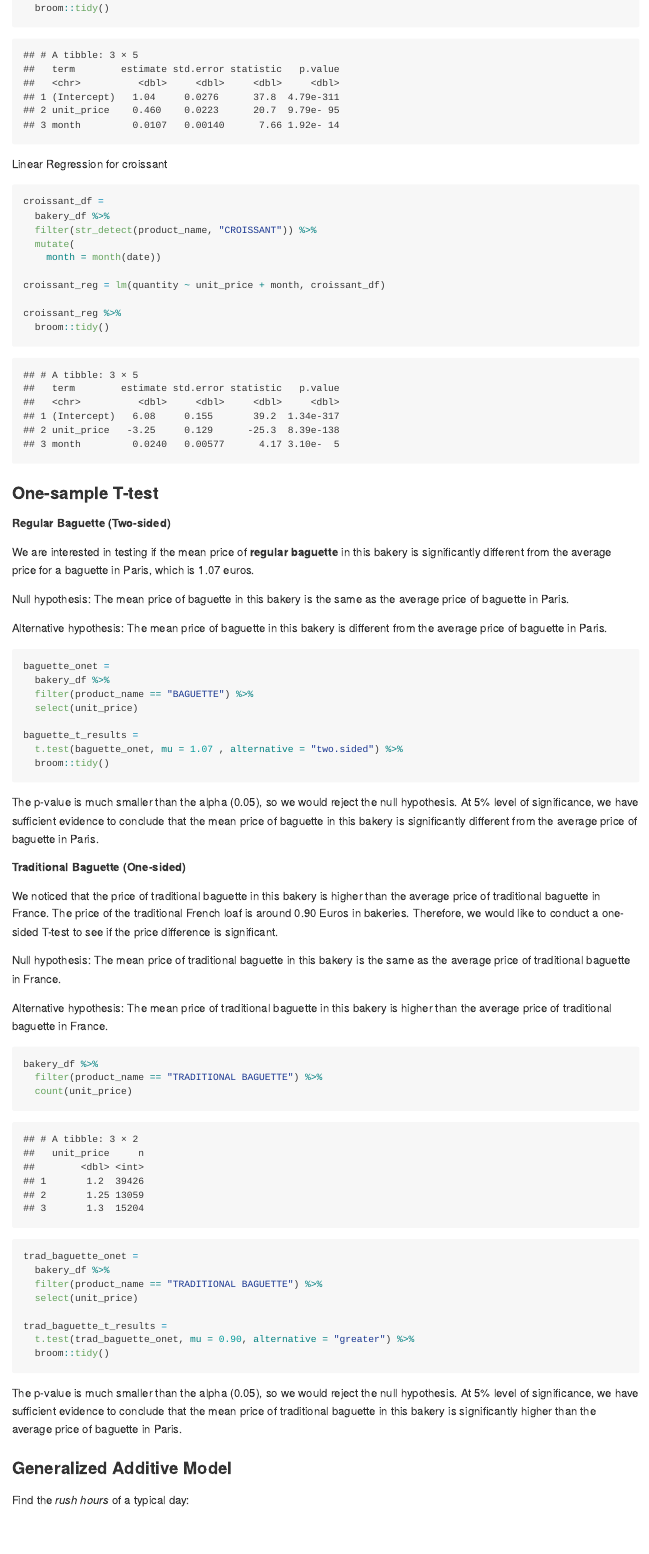
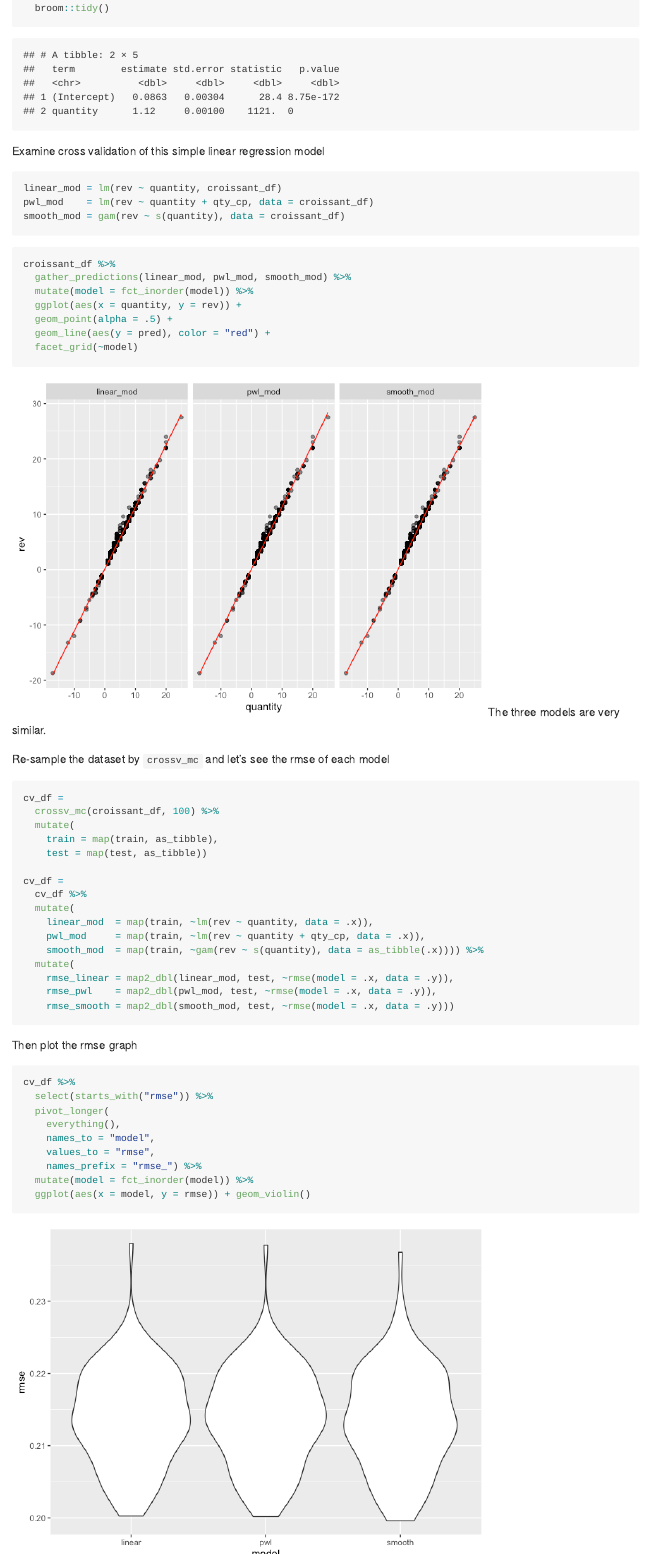
Before and after one commit to cheekayc/P8105_Final_Project, an R Markdown document (tests.Rmd): the page in a window 1100 px wide, from 3790 px down before the commit and from 4400 px down after it, so that both start at the same text. The pictures show the output file tests.md that the author committed with the source, drawn offline in the style of GitHub.

Commit message:
simple linear regression with cross validation check and linear regression assumption check

````diff
--- a/tests.Rmd
+++ b/tests.Rmd
@@ -80,0 +99,51 @@ The ANOVA test p-value is 0.00451 which is less than alpha level of 0.05, so we
+  broom::tidy()
+```
+Examine cross validation of this simple linear regression model
+```{r}
+linear_mod = lm(rev ~ quantity, croissant_df)
+pwl_mod    = lm(rev ~ quantity + qty_cp, data = croissant_df)
+smooth_mod = gam(rev ~ s(quantity), data = croissant_df)
+```
+
+```{r}
+croissant_df %>%
+  gather_predictions(linear_mod, pwl_mod, smooth_mod) %>%
+  mutate(model = fct_inorder(model)) %>%
+  ggplot(aes(x = quantity, y = rev)) +
+  geom_point(alpha = .5) +
+  geom_line(aes(y = pred), color = "red") +
+  facet_grid(~model)
+```
+The three models are very similar.
+
+Re-sample the dataset by `crossv_mc` and let's see the rmse of each model
+```{r}
+cv_df =
+  crossv_mc(croissant_df, 100) %>%
+  mutate(
+    train = map(train, as_tibble),
+    test = map(test, as_tibble))
+
+cv_df =
+  cv_df %>%
+  mutate(
+    linear_mod  = map(train, ~lm(rev ~ quantity, data = .x)),
+    pwl_mod     = map(train, ~lm(rev ~ quantity + qty_cp, data = .x)),
+    smooth_mod  = map(train, ~gam(rev ~ s(quantity), data = as_tibble(.x)))) %>%
+  mutate(
+    rmse_linear = map2_dbl(linear_mod, test, ~rmse(model = .x, data = .y)),
+    rmse_pwl    = map2_dbl(pwl_mod, test, ~rmse(model = .x, data = .y)),
+    rmse_smooth = map2_dbl(smooth_mod, test, ~rmse(model = .x, data = .y)))
+
+```
+Then plot the rmse graph
+```{r}
+cv_df %>%
+  select(starts_with("rmse")) %>%
+  pivot_longer(
+    everything(),
+    names_to = "model",
+    values_to = "rmse",
+    names_prefix = "rmse_") %>%
+  mutate(model = fct_inorder(model)) %>%
+  ggplot(aes(x = model, y = rmse)) + geom_violin()
@@ -100,19 +175,14 @@ baguette_reg %>%
   broom::tidy()
 ```
 
-Linear Regression for croissant
+Examine assumptions for the chosen Linear Regression model
+
 ```{r}
-croissant_df =
-  bakery_df %>%
-  filter(str_detect(product_name, "CROISSANT")) %>%
-  mutate(
-    month = month(date))
+par(mfrow = c(2, 2))
+plot(baguette_reg)
+```
 
-croissant_reg = lm(quantity ~ unit_price + month, croissant_df)
 
-croissant_reg %>%
-  broom::tidy()
-```
 
 
 ### One-sample T-test
````
Also changed, not shown: tests.md, tests_files/figure-gfm/unnamed-chunk-11-1.png (added), tests_files/figure-gfm/unnamed-chunk-12-1.png (added), tests_files/figure-gfm/unnamed-chunk-14-1.png (added), tests_files/figure-gfm/unnamed-chunk-2-1.png (added), tests_files/figure-gfm/unnamed-chunk-3-1.png (added), tests_files/figure-gfm/unnamed-chunk-4-1.png (added), tests_files/figure-gfm/unnamed-chunk-6-1.png, tests_files/figure-gfm/unnamed-chunk-8-1.png (added), tests_files/figure-gfm/unnamed-chunk-9-1.png (added), tests.Rmd (46 more changed lines).
